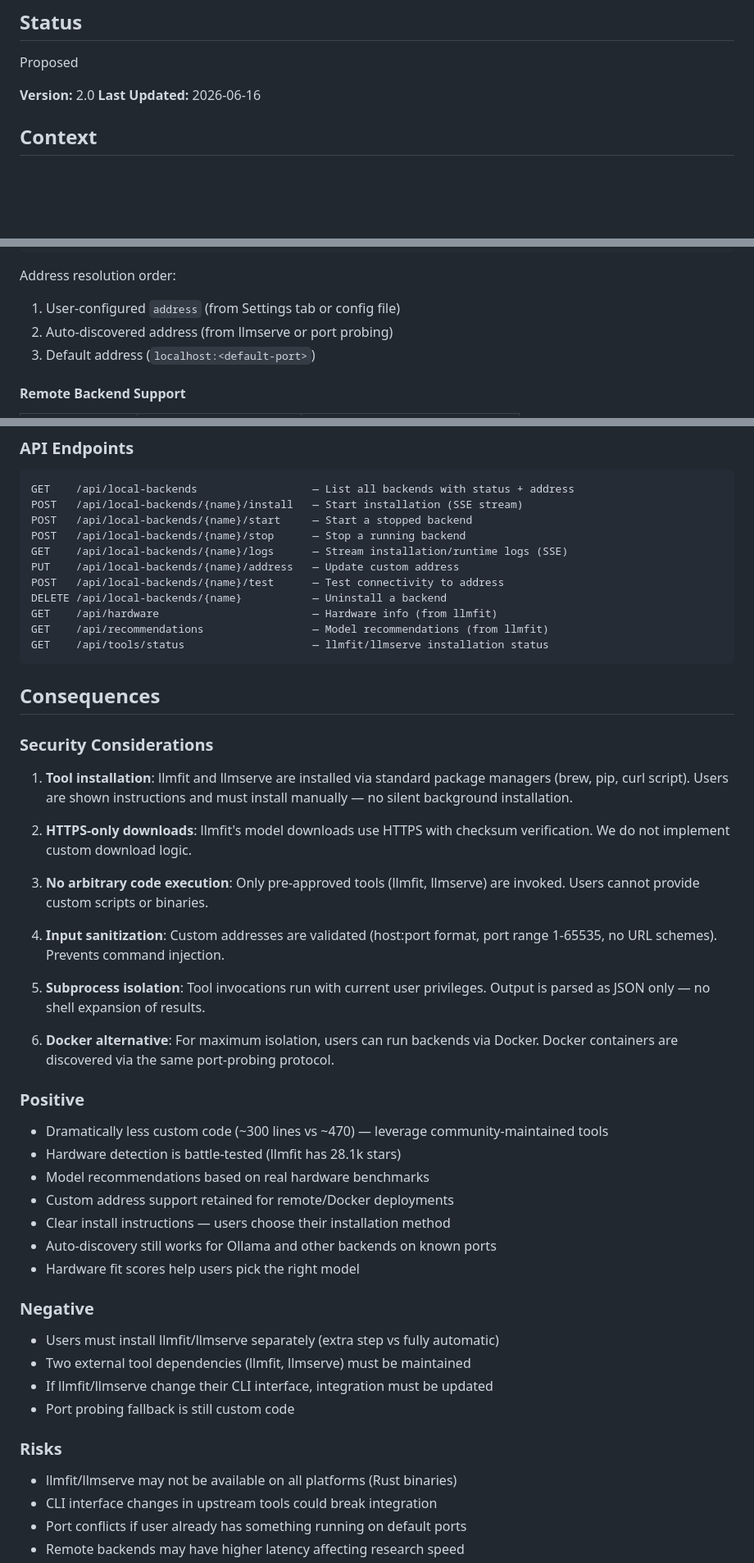
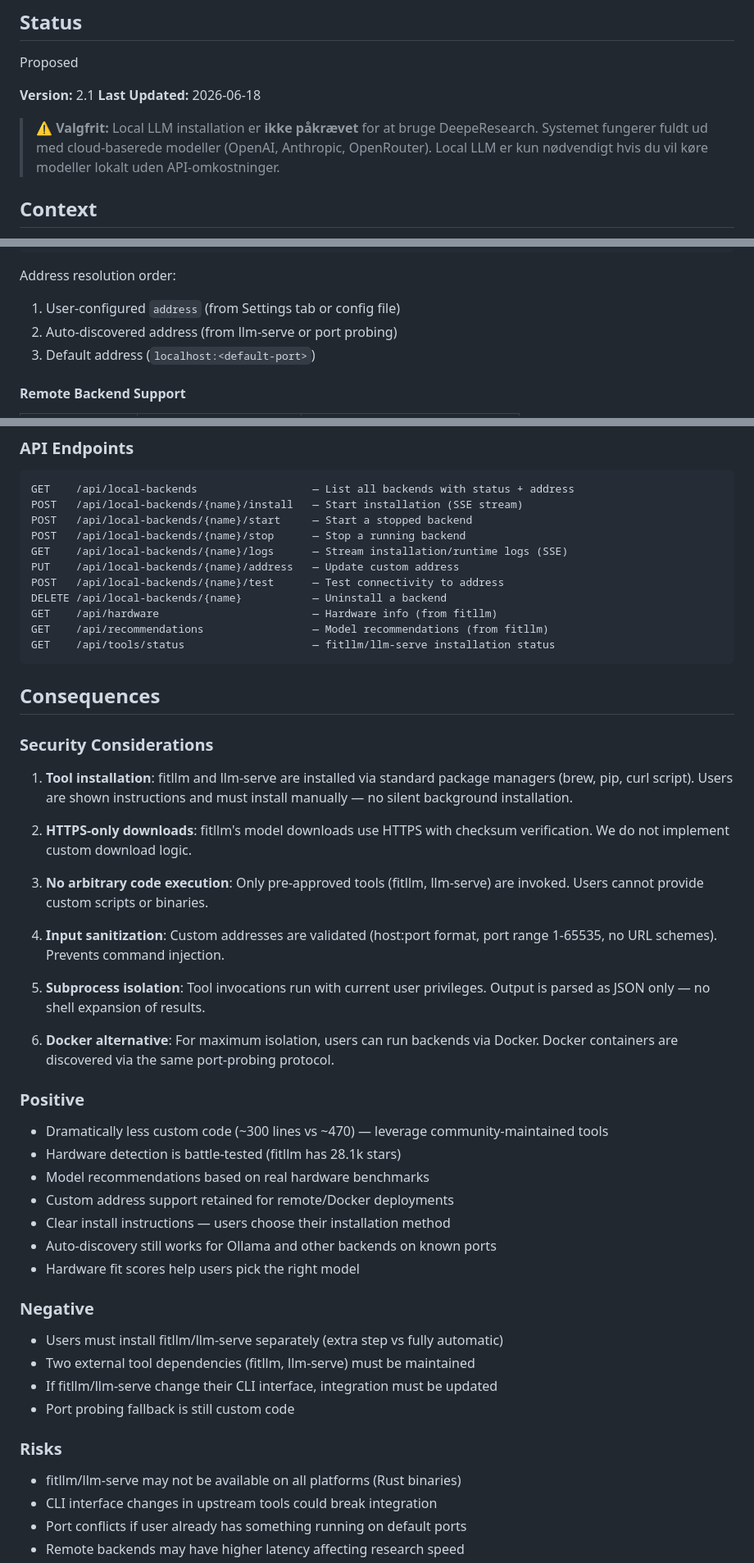
Before and after one commit to Acharnite/deepresearch, a Markdown page: docs/adr/ADR-0005-auto-install-and-discover-local-llm-backends.md, 3 parts joined by grey strips. Shown at 82% size. Drawn GitHub-style; blank space fills up the shorter version.

````diff
--- a/docs/adr/ADR-0005-auto-install-and-discover-local-llm-backends.md
+++ b/docs/adr/ADR-0005-auto-install-and-discover-local-llm-backends.md
@@ -12,8 +12,12 @@ phase:
 
 Proposed
 
-**Version:** 2.0
-**Last Updated:** 2026-06-16
+**Version:** 2.1
+**Last Updated:** 2026-06-18
+
+> **⚠️ Valgfrit:** Local LLM installation er **ikke påkrævet** for at bruge DeepeResearch.
+> Systemet fungerer fuldt ud med cloud-baserede modeller (OpenAI, Anthropic, OpenRouter).
+> Local LLM er kun nødvendigt hvis du vil køre modeller lokalt uden API-omkostninger.
 
 ## Context
 
@@ -174,7 +205,7 @@ class LocalBackendConfig(BaseModel):
 
 Address resolution order:
 1. User-configured `address` (from Settings tab or config file)
-2. Auto-discovered address (from llmserve or port probing)
+2. Auto-discovered address (from llm-serve or port probing)
 3. Default address (`localhost:<default-port>`)
 
 #### Remote Backend Support
@@ -244,20 +275,20 @@ GET    /api/local-backends/{name}/logs      — Stream installation/runtime logs
 PUT    /api/local-backends/{name}/address   — Update custom address
 POST   /api/local-backends/{name}/test      — Test connectivity to address
 DELETE /api/local-backends/{name}           — Uninstall a backend
-GET    /api/hardware                        — Hardware info (from llmfit)
-GET    /api/recommendations                 — Model recommendations (from llmfit)
-GET    /api/tools/status                    — llmfit/llmserve installation status
+GET    /api/hardware                        — Hardware info (from fitllm)
+GET    /api/recommendations                 — Model recommendations (from fitllm)
+GET    /api/tools/status                    — fitllm/llm-serve installation status
 ```
 
 ## Consequences
 
 ### Security Considerations
 
-1. **Tool installation**: llmfit and llmserve are installed via standard package managers (brew, pip, curl script). Users are shown instructions and must install manually — no silent background installation.
+1. **Tool installation**: fitllm and llm-serve are installed via standard package managers (brew, pip, curl script). Users are shown instructions and must install manually — no silent background installation.
 
-2. **HTTPS-only downloads**: llmfit's model downloads use HTTPS with checksum verification. We do not implement custom download logic.
+2. **HTTPS-only downloads**: fitllm's model downloads use HTTPS with checksum verification. We do not implement custom download logic.
 
-3. **No arbitrary code execution**: Only pre-approved tools (llmfit, llmserve) are invoked. Users cannot provide custom scripts or binaries.
+3. **No arbitrary code execution**: Only pre-approved tools (fitllm, llm-serve) are invoked. Users cannot provide custom scripts or binaries.
 
 4. **Input sanitization**: Custom addresses are validated (host:port format, port range 1-65535, no URL schemes). Prevents command injection.
 
@@ -267,7 +298,7 @@ GET    /api/tools/status                    — llmfit/llmserve installation sta
 
 ### Positive
 - Dramatically less custom code (~300 lines vs ~470) — leverage community-maintained tools
-- Hardware detection is battle-tested (llmfit has 28.1k stars)
+- Hardware detection is battle-tested (fitllm has 28.1k stars)
 - Model recommendations based on real hardware benchmarks
 - Custom address support retained for remote/Docker deployments
 - Clear install instructions — users choose their installation method
@@ -275,13 +306,13 @@ GET    /api/tools/status                    — llmfit/llmserve installation sta
 - Hardware fit scores help users pick the right model
 
 ### Negative
-- Users must install llmfit/llmserve separately (extra step vs fully automatic)
-- Two external tool dependencies (llmfit, llmserve) must be maintained
-- If llmfit/llmserve change their CLI interface, integration must be updated
+- Users must install fitllm/llm-serve separately (extra step vs fully automatic)
+- Two external tool dependencies (fitllm, llm-serve) must be maintained
+- If fitllm/llm-serve change their CLI interface, integration must be updated
 - Port probing fallback is still custom code
 
 ### Risks
-- llmfit/llmserve may not be available on all platforms (Rust binaries)
+- fitllm/llm-serve may not be available on all platforms (Rust binaries)
 - CLI interface changes in upstream tools could break integration
 - Port conflicts if user already has something running on default ports
 - Remote backends may have higher latency affecting research speed
````
Also changed, not shown: other parts of docs/adr/ADR-0005-auto-install-and-discover-local-llm-backends.md (+72 -44 lines).
